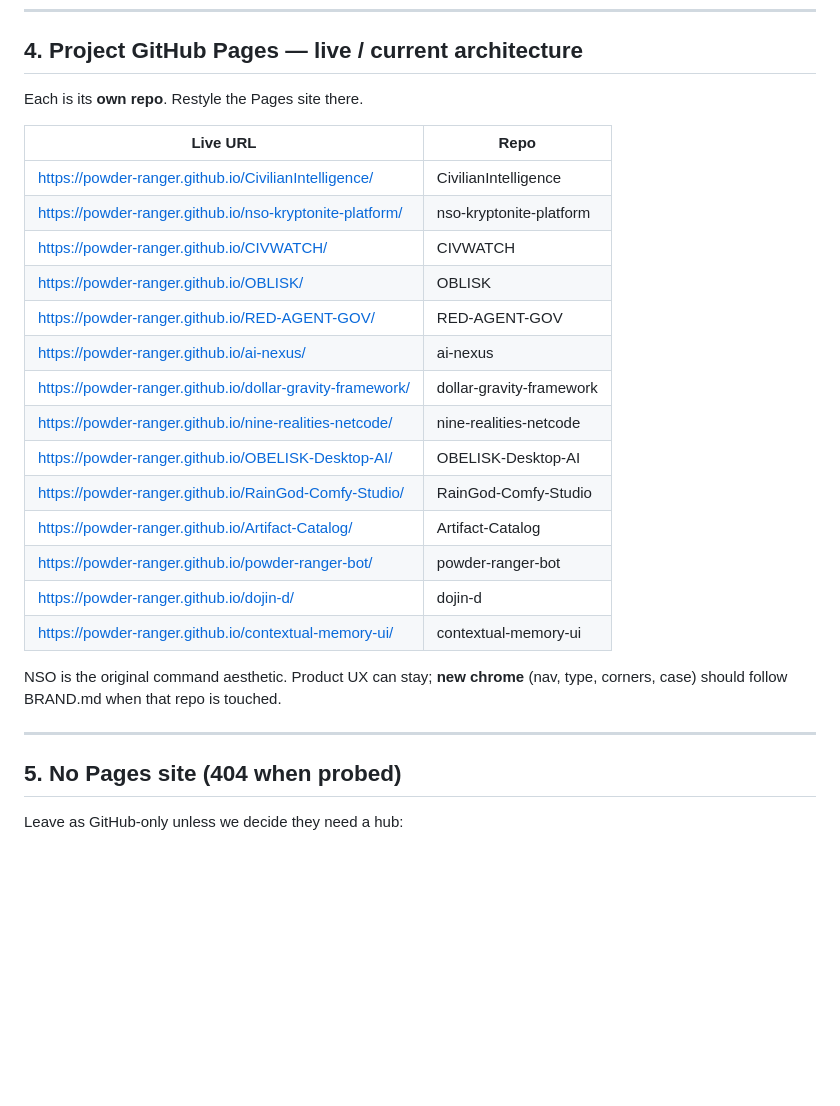
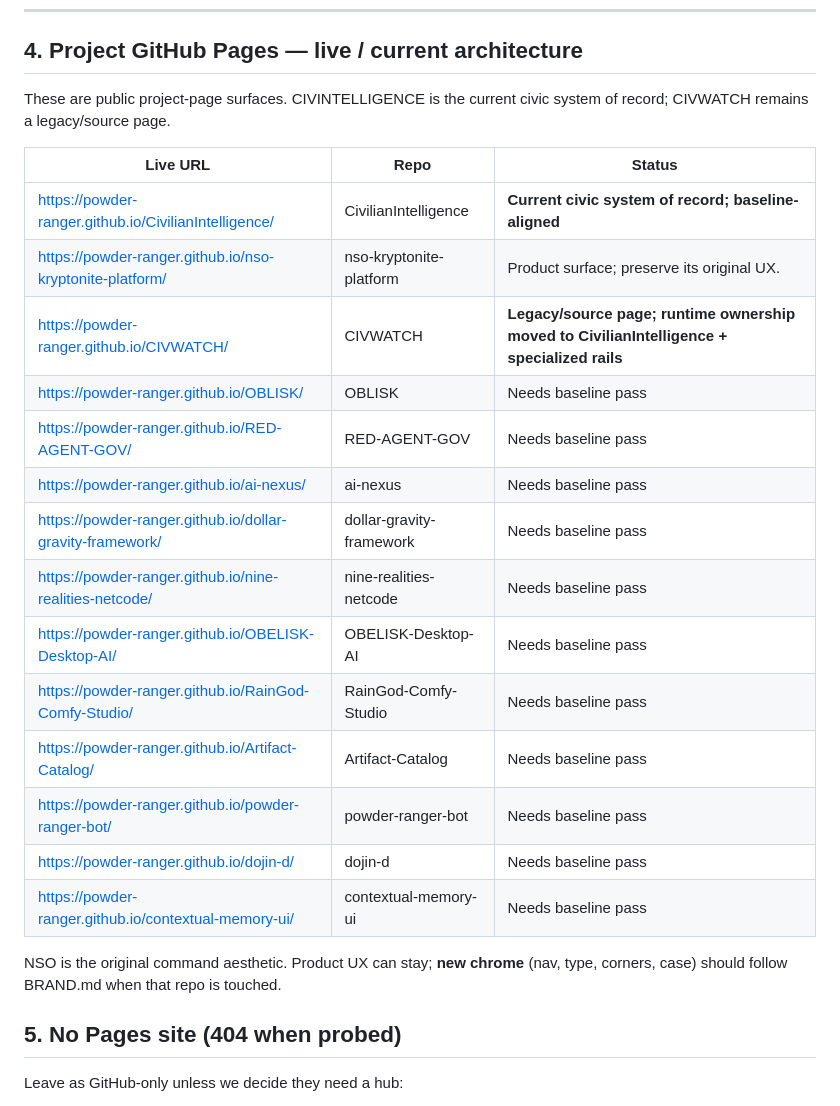
Before and after one commit to POWDER-RANGER/powder-ranger.github.io, a Markdown page: pages-audit.md, the part around the change. GitHub-like rendering; blank space fills up the shorter version.

Commit message:
docs: correct Pages alignment audit

```diff
--- a/pages-audit.md
+++ b/pages-audit.md
@@ -42,28 +42,26 @@ These live in `POWDER-RANGER/powder-ranger.github.io`.
 
 ## 4. Project GitHub Pages — live / current architecture
 
-Each is its **own repo**. Restyle the Pages site there.
+These are public project-page surfaces. CIVINTELLIGENCE is the current civic system of record; CIVWATCH remains a legacy/source page.
 
-| Live URL | Repo |
-|----------|------|
+| Live URL | Repo | Status |
+|----------|------|--------|
 | https://powder-ranger.github.io/CivilianIntelligence/ | CivilianIntelligence | **Current civic system of record; baseline-aligned** |
 | https://powder-ranger.github.io/nso-kryptonite-platform/ | nso-kryptonite-platform | Product surface; preserve its original UX. |
 | https://powder-ranger.github.io/CIVWATCH/ | CIVWATCH | **Legacy/source page; runtime ownership moved to CivilianIntelligence + specialized rails** |
-| https://powder-ranger.github.io/OBLISK/ | OBLISK |
-| https://powder-ranger.github.io/RED-AGENT-GOV/ | RED-AGENT-GOV |
-| https://powder-ranger.github.io/ai-nexus/ | ai-nexus |
-| https://powder-ranger.github.io/dollar-gravity-framework/ | dollar-gravity-framework |
-| https://powder-ranger.github.io/nine-realities-netcode/ | nine-realities-netcode |
-| https://powder-ranger.github.io/OBELISK-Desktop-AI/ | OBELISK-Desktop-AI |
-| https://powder-ranger.github.io/RainGod-Comfy-Studio/ | RainGod-Comfy-Studio |
-| https://powder-ranger.github.io/Artifact-Catalog/ | Artifact-Catalog |
-| https://powder-ranger.github.io/powder-ranger-bot/ | powder-ranger-bot |
-| https://powder-ranger.github.io/dojin-d/ | dojin-d |
-| https://powder-ranger.github.io/contextual-memory-ui/ | contextual-memory-ui |
+| https://powder-ranger.github.io/OBLISK/ | OBLISK | Needs baseline pass |
+| https://powder-ranger.github.io/RED-AGENT-GOV/ | RED-AGENT-GOV | Needs baseline pass |
+| https://powder-ranger.github.io/ai-nexus/ | ai-nexus | Needs baseline pass |
+| https://powder-ranger.github.io/dollar-gravity-framework/ | dollar-gravity-framework | Needs baseline pass |
+| https://powder-ranger.github.io/nine-realities-netcode/ | nine-realities-netcode | Needs baseline pass |
+| https://powder-ranger.github.io/OBELISK-Desktop-AI/ | OBELISK-Desktop-AI | Needs baseline pass |
+| https://powder-ranger.github.io/RainGod-Comfy-Studio/ | RainGod-Comfy-Studio | Needs baseline pass |
+| https://powder-ranger.github.io/Artifact-Catalog/ | Artifact-Catalog | Needs baseline pass |
+| https://powder-ranger.github.io/powder-ranger-bot/ | powder-ranger-bot | Needs baseline pass |
+| https://powder-ranger.github.io/dojin-d/ | dojin-d | Needs baseline pass |
+| https://powder-ranger.github.io/contextual-memory-ui/ | contextual-memory-ui | Needs baseline pass |
 
 NSO is the original command aesthetic. Product UX can stay; **new chrome** (nav, type, corners, case) should follow BRAND.md when that repo is touched.
-
----
 
 ## 5. No Pages site (404 when probed)
 
```
